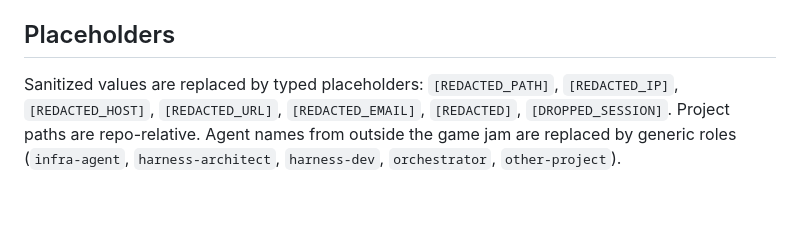
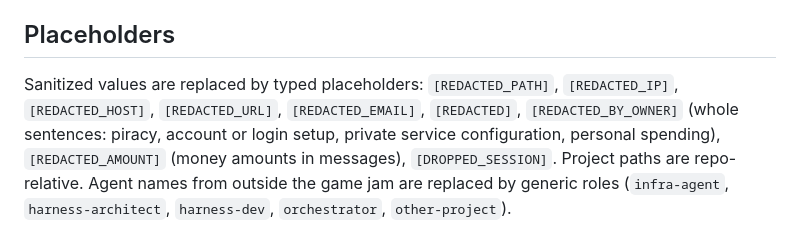
Before and after one commit to C-K-Loan/swarm-dashboard, a Markdown page: docs/data-formats.md, the part around the change. GitHub-like rendering; blank space fills up the shorter version.

Commit message:
Docs: list the new redaction placeholders
Co-Authored-By: Claude Opus 5.5 <noreply@anthropic.com>

```diff
--- a/docs/data-formats.md
+++ b/docs/data-formats.md
@@ -181,4 +181,4 @@ Teachers: Claude Haiku 4.5 (`haiku45-lean-day1`, 1335 turns) and NVIDIA Nemotron
 
 ## Placeholders
 
-Sanitized values are replaced by typed placeholders: `[REDACTED_PATH]`, `[REDACTED_IP]`, `[REDACTED_HOST]`, `[REDACTED_URL]`, `[REDACTED_EMAIL]`, `[REDACTED]`, `[DROPPED_SESSION]`. Project paths are repo-relative. Agent names from outside the game jam are replaced by generic roles (`infra-agent`, `harness-architect`, `harness-dev`, `orchestrator`, `other-project`).
+Sanitized values are replaced by typed placeholders: `[REDACTED_PATH]`, `[REDACTED_IP]`, `[REDACTED_HOST]`, `[REDACTED_URL]`, `[REDACTED_EMAIL]`, `[REDACTED]`, `[REDACTED_BY_OWNER]` (whole sentences: piracy, account or login setup, private service configuration, personal spending), `[REDACTED_AMOUNT]` (money amounts in messages), `[DROPPED_SESSION]`. Project paths are repo-relative. Agent names from outside the game jam are replaced by generic roles (`infra-agent`, `harness-architect`, `harness-dev`, `orchestrator`, `other-project`).
```
